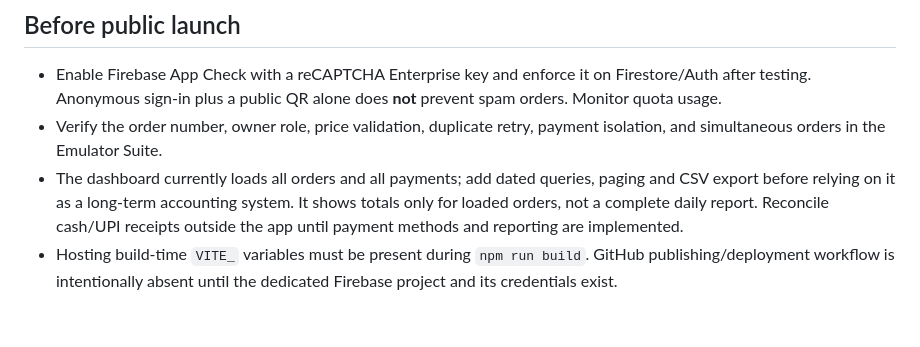
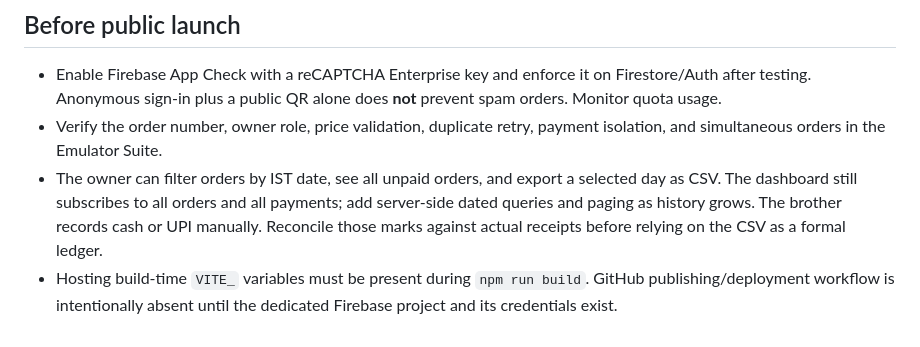
Before and after one commit to SiddharthaAryan/SitaRamam, a Markdown page: README.md, the part around the change. Rendered like a GitHub page.

Commit message:
Add daily accounts and payment method tracking

```diff
--- a/README.md
+++ b/README.md
@@ -24,5 +24,5 @@ The app deliberately has no Firebase project ID embedded in the repository. The
 
 - Enable Firebase App Check with a reCAPTCHA Enterprise key and enforce it on Firestore/Auth after testing. Anonymous sign-in plus a public QR alone does **not** prevent spam orders. Monitor quota usage.
 - Verify the order number, owner role, price validation, duplicate retry, payment isolation, and simultaneous orders in the Emulator Suite.
-- The dashboard currently loads all orders and all payments; add dated queries, paging and CSV export before relying on it as a long-term accounting system. It shows totals only for loaded orders, not a complete daily report. Reconcile cash/UPI receipts outside the app until payment methods and reporting are implemented.
+- The owner can filter orders by IST date, see all unpaid orders, and export a selected day as CSV. The dashboard still subscribes to all orders and all payments; add server-side dated queries and paging as history grows. The brother records cash or UPI manually. Reconcile those marks against actual receipts before relying on the CSV as a formal ledger.
 - Hosting build-time `VITE_` variables must be present during `npm run build`. GitHub publishing/deployment workflow is intentionally absent until the dedicated Firebase project and its credentials exist.
```
